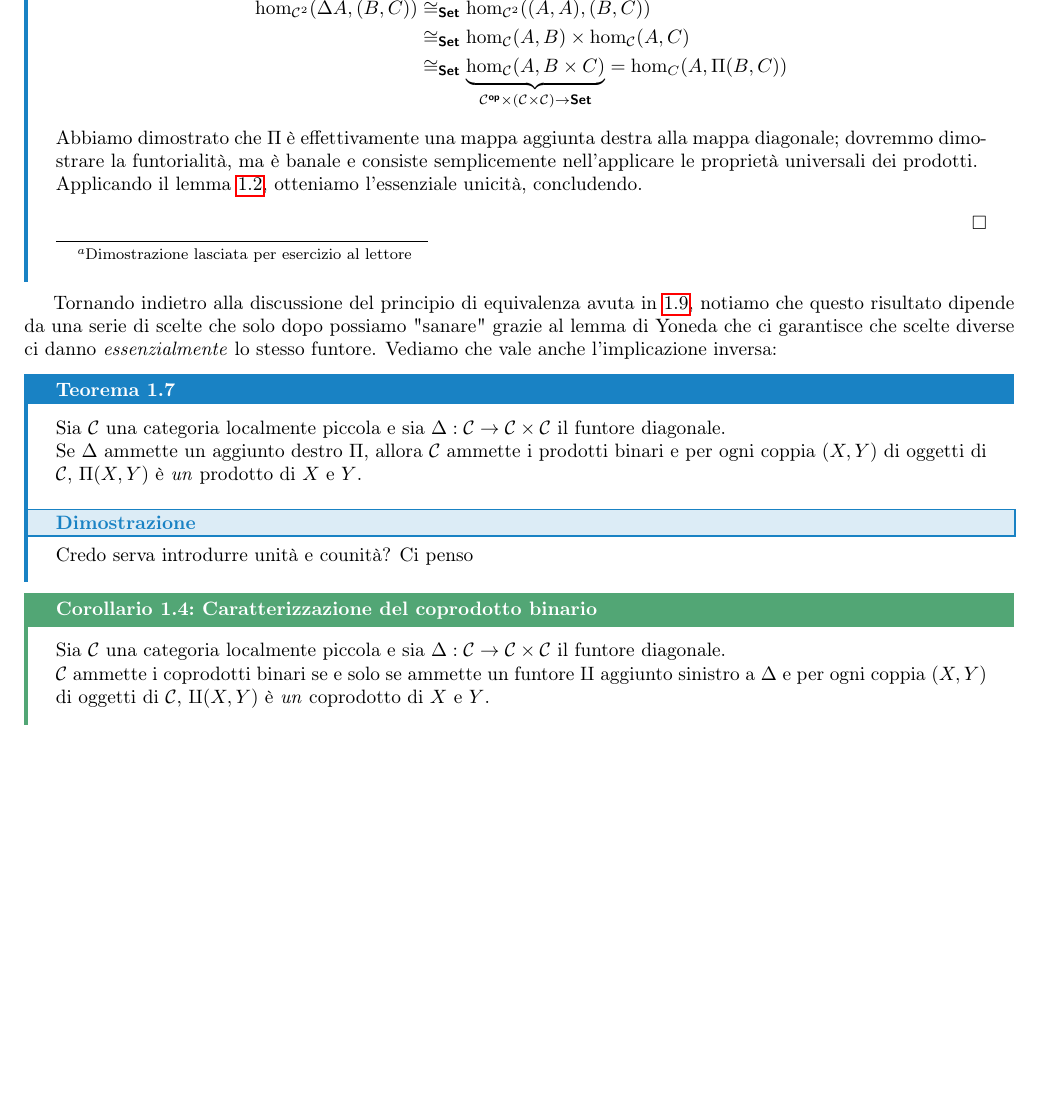
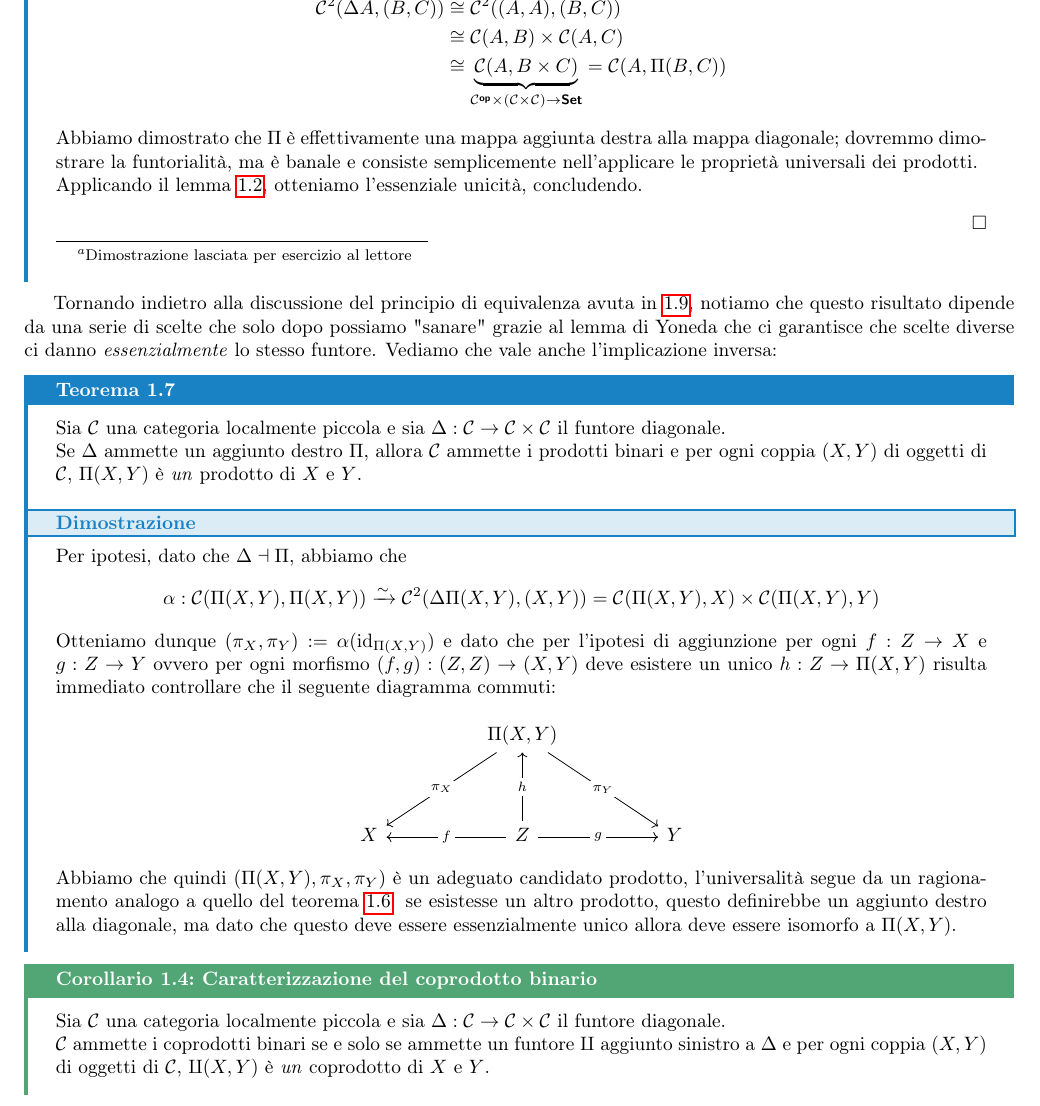
Before and after one commit to Fil-Cyan-Tron/cianatex, a LaTeX book (ElementiTeoCat.tex): part of page 18 of 29, cut so that both start at the same text, the shorter picture padded with empty space. Compiled offline with pdfLaTeX.

Commit message:
Refactor ElementiTeoCat.tex to enhance clarity in theorems and proofs

```diff
--- a/ElementiTeoCat.tex
+++ b/ElementiTeoCat.tex
@@ -611,9 +611,9 @@ Tuttavia in altre applicazioni della Teoria delle Categorie, ad esempio in Topol
     \proof
     Osserviamo che dalle definizioni di categoria prodotto (definizione \cref{def:categoria prodotto e bifuntore}), di prodotto nella definizione \cref{def:prodotto limite} e assumendo che il prodotto in $\setcat$ sia l'usuale prodotto cartesiano\footnote{Dimostrazione lasciata per esercizio al lettore}, la seguente catena di biezioni è verificata in $\setcat$ per ogni $A,B$ e $C$ oggetti in $\C$:
     \[\begin{aligned}
-        \hom_{\C^2}(\Delta A,(B,C)) & \cong_\setcat \hom_{\C^2}((A,A),(B,C))\\
-        & \cong_\setcat \hom_\C(A,B)\times \hom_\C(A,C)\\
-        & \cong_\setcat \underbrace{\hom_\C(A, B\times C)}_{\C^\op \times (\C\times\C) \to \setcat} = \hom_{C}(A,\Pi(B,C))
+        \C^2(\Delta A,(B,C)) & \cong \C^2((A,A),(B,C))\\
+        & \cong \C(A,B)\times \C(A,C)\\
+        & \cong \underbrace{\C(A, B\times C)}_{\C^\op \times (\C\times\C) \to \setcat} = \C(A,\Pi(B,C))
     \end{aligned} \]
     Abbiamo dimostrato che $\Pi$ è effettivamente una mappa aggiunta destra alla mappa diagonale; dovremmo dimostrare la funtorialità, ma è banale e consiste semplicemente nell'applicare le proprietà universali dei prodotti.\\
     Applicando il lemma \cref{lem:unicità degli aggiunti}, otteniamo l'essenziale unicità, concludendo.
@@ -626,7 +626,20 @@ Tornando indietro alla discussione del principio di equivalenza avuta in \cref{d
     Sia $\C$ una categoria localmente piccola e sia $\Delta :\C\to\C\times\C$ il funtore diagonale.\\
     Se $\Delta$ ammette un aggiunto destro $\Pi$, allora $\C$ ammette i prodotti binari e per ogni coppia $(X,Y)$ di oggetti di $\C$, $\Pi(X,Y)$ è \textit{un} prodotto di $X$ e $Y$.
     \proof
-    Credo serva introdurre unità e counità? Ci penso
+    Per ipotesi, dato che $\Delta \dashv \Pi$, abbiamo che
+    \[ \alpha : \C(\Pi(X,Y),\Pi(X,Y))\iso \C^2(\Delta\Pi(X,Y),(X,Y)) = \C(\Pi(X,Y),X) \times \C(\Pi(X,Y),Y) \]
+    Otteniamo dunque $(\pi_X,\pi_Y) := \alpha( \id_{\Pi(X,Y)} )$ e dato che per l'ipotesi di aggiunzione per ogni $f:Z\to X$ e $g:Z\to Y$ ovvero per ogni morfismo $(f,g):(Z,Z)\to(X,Y)$ deve esistere un unico $h: Z\to\Pi(X,Y)$ risulta immediato controllare che il seguente diagramma commuti:
+    \[\begin{tikzcd}
+    	&& {\Pi(X,Y)} && \\
+	    \\
+	    X && Z && Y
+	    \arrow["{\pi_X}"{description}, from=1-3, to=3-1]
+	    \arrow["{\pi_Y}"{description}, from=1-3, to=3-5]
+	    \arrow["h"{description}, from=3-3, to=1-3]
+	    \arrow["f"{description}, from=3-3, to=3-1]
+	    \arrow["g"{description}, from=3-3, to=3-5]
+    \end{tikzcd}\]
+    Abbiamo che quindi $(\Pi(X,Y),\pi_X,\pi_Y)$ è un adeguato candidato prodotto, l'universalità segue da un ragionamento analogo a quello del teorema \cref{th:prodotto binario come funtore}: se esistesse un altro prodotto, questo definirebbe un aggiunto destro alla diagonale, ma dato che questo deve essere essenzialmente unico allora deve essere isomorfo a $\Pi(X,Y)$.
 \end{theorem}
 
 \begin{corollary}{Caratterizzazione del coprodotto binario}{caratterizzazione del coprodotto binario}
```
Also changed, not shown: ElementiTeoCat.pdf.
